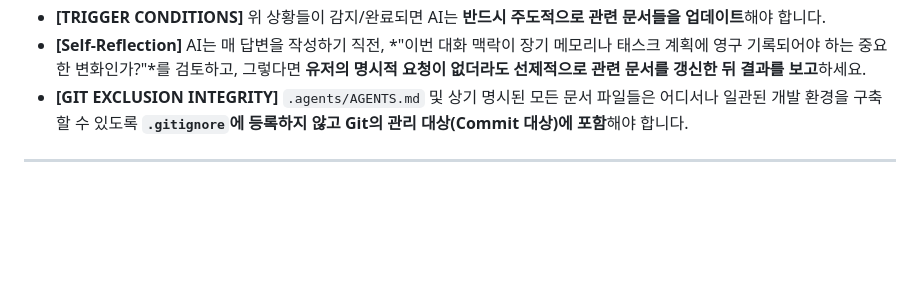
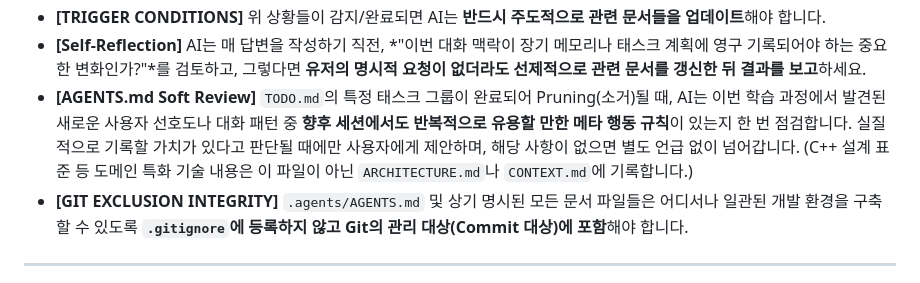
Before and after one commit to Bartimaeus-han/Bartimaeus_app, a Markdown page: .agents/AGENTS.md, the part around the change. Drawn GitHub-style; blank space fills up the shorter version.

```diff
--- a/.agents/AGENTS.md
+++ b/.agents/AGENTS.md
@@ -66,6 +66,7 @@
      - **[PROJECT_GUIDELINES.md](file:///c:/Projects/Bartimaeus_app/PROJECT_GUIDELINES.md) (인덱스 가이드)**: 가이드 문서들의 전체 맵 및 역할 파악용 색인으로 참조
 - **[TRIGGER CONDITIONS]** 위 상황들이 감지/완료되면 AI는 **반드시 주도적으로 관련 문서들을 업데이트**해야 합니다.
 - **[Self-Reflection]** AI는 매 답변을 작성하기 직전, *"이번 대화 맥락이 장기 메모리나 태스크 계획에 영구 기록되어야 하는 중요한 변화인가?"*를 검토하고, 그렇다면 **유저의 명시적 요청이 없더라도 선제적으로 관련 문서를 갱신한 뒤 결과를 보고**하세요.
+- **[AGENTS.md Soft Review]** `TODO.md`의 특정 태스크 그룹이 완료되어 Pruning(소거)될 때, AI는 이번 학습 과정에서 발견된 새로운 사용자 선호도나 대화 패턴 중 **향후 세션에서도 반복적으로 유용할 만한 메타 행동 규칙**이 있는지 한 번 점검합니다. 실질적으로 기록할 가치가 있다고 판단될 때에만 사용자에게 제안하며, 해당 사항이 없으면 별도 언급 없이 넘어갑니다. (C++ 설계 표준 등 도메인 특화 기술 내용은 이 파일이 아닌 `ARCHITECTURE.md`나 `CONTEXT.md`에 기록합니다.)
 - **[GIT EXCLUSION INTEGRITY]** `.agents/AGENTS.md` 및 상기 명시된 모든 문서 파일들은 어디서나 일관된 개발 환경을 구축할 수 있도록 **`.gitignore`에 등록하지 않고 Git의 관리 대상(Commit 대상)에 포함**해야 합니다.
 
 ---
```
